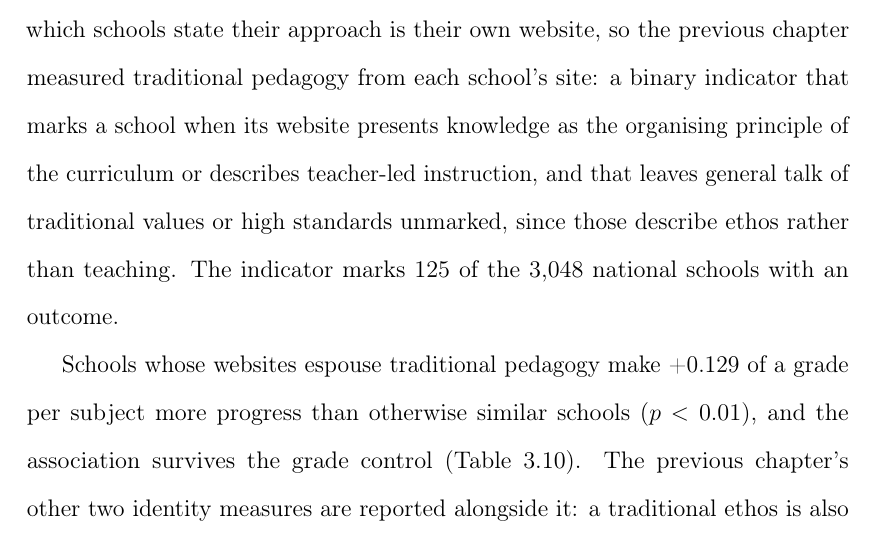
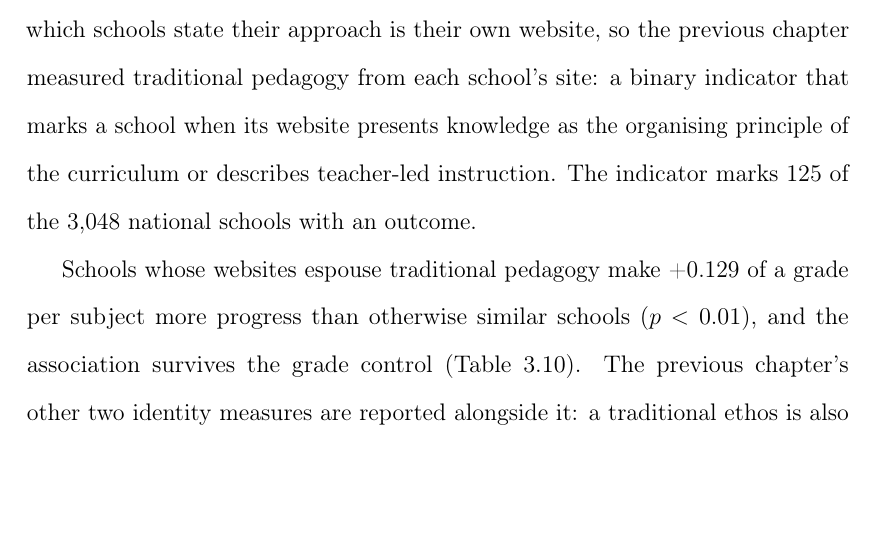
Before and after one commit to damianpphelan-cmd/phd-thesis-overleaf, a LaTeX thesis (main.tex, which reads chapters/03_paper2.tex): part of page 144 of 185, cut so that both start at the same text, the shorter picture padded with empty space. Compiled offline with pdfLaTeX.

Commit message:
Drop the ethos-contrast clause from the pedagogy definition

```diff
--- a/chapters/03_paper2.tex
+++ b/chapters/03_paper2.tex
@@ -450,7 +450,7 @@ The last check concerns the possibility that some characteristic of a school tha
 
 \subsection{Exploratory website measures}
 
-The last results concern what schools say about how they teach. In the public debate about school improvement, the schools known for combining warmth with strictness often also describe their teaching as traditional: knowledge is taught directly by subject-expert teachers and practised until it is remembered, and creative work is treated as something that builds on knowledge rather than something that develops alongside it. Whether a school takes this approach cannot be read from its inspection report, because reports assess the quality of a school's teaching but rarely describe its approach. The one public source in which schools state their approach is their own website, so the previous chapter measured traditional pedagogy from each school's site: a binary indicator that marks a school when its website presents knowledge as the organising principle of the curriculum or describes teacher-led instruction, and that leaves general talk of traditional values or high standards unmarked, since those describe ethos rather than teaching. The indicator marks 125 of the 3,048 national schools with an outcome.
+The last results concern what schools say about how they teach. In the public debate about school improvement, the schools known for combining warmth with strictness often also describe their teaching as traditional: knowledge is taught directly by subject-expert teachers and practised until it is remembered, and creative work is treated as something that builds on knowledge rather than something that develops alongside it. Whether a school takes this approach cannot be read from its inspection report, because reports assess the quality of a school's teaching but rarely describe its approach. The one public source in which schools state their approach is their own website, so the previous chapter measured traditional pedagogy from each school's site: a binary indicator that marks a school when its website presents knowledge as the organising principle of the curriculum or describes teacher-led instruction. The indicator marks 125 of the 3,048 national schools with an outcome.
 
 \input{tables/tab_identity}
 
```
